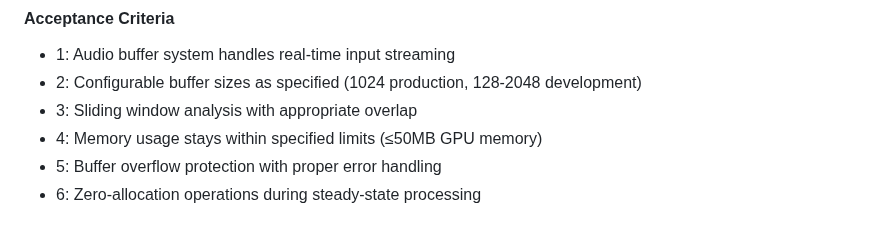
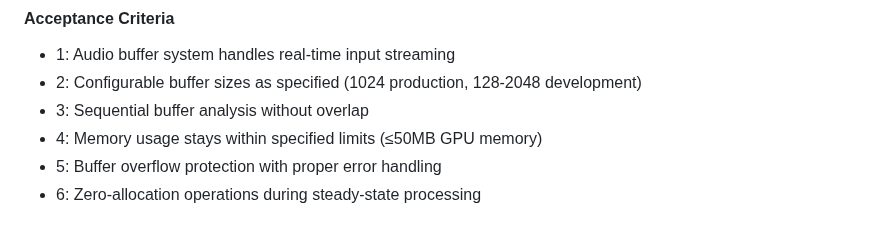
Before and after one commit to mandersson1024/intonation-toy, a Markdown page: docs/prd.md, the part around the change. Rendered like a GitHub page.

```diff
--- a/docs/prd.md
+++ b/docs/prd.md
@@ -252,7 +252,7 @@ so that pitch detection can operate with minimal latency and memory overhead.
 
 - 1: Audio buffer system handles real-time input streaming
 - 2: Configurable buffer sizes as specified (1024 production, 128-2048 development)
-- 3: Sliding window analysis with appropriate overlap
+- 3: Sequential buffer analysis without overlap
 - 4: Memory usage stays within specified limits (≤50MB GPU memory)
 - 5: Buffer overflow protection with proper error handling
 - 6: Zero-allocation operations during steady-state processing
```
Also changed, not shown: docs/stories/2.2.story.md (added, +204 -0 lines).
